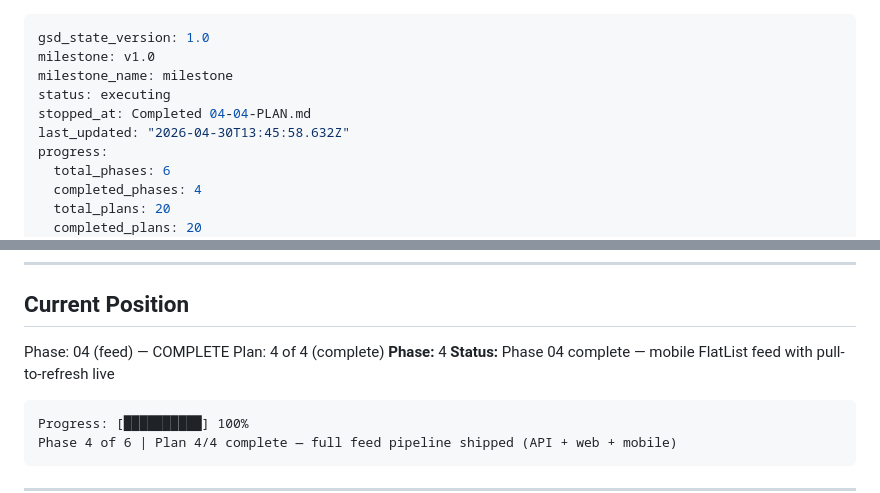
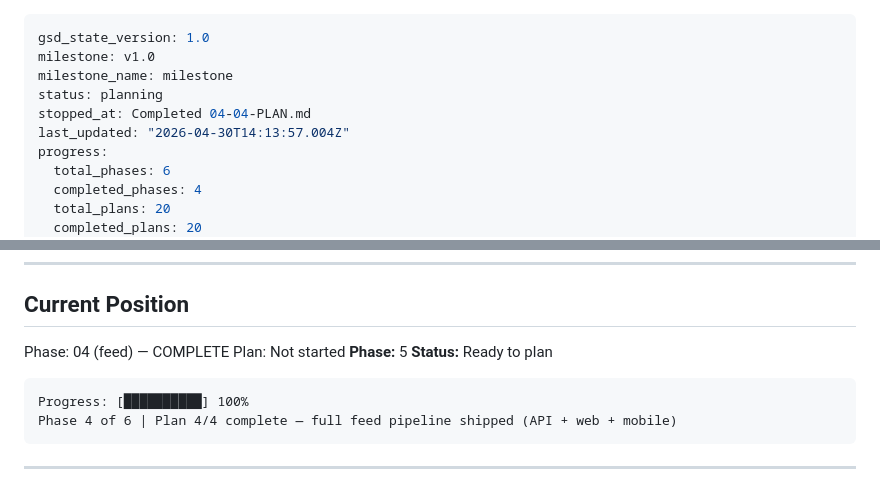
Before and after one commit to sydney-cole/lunchboxd, a Markdown page: .planning/STATE.md, 2 parts joined by grey strips. Rendered like a GitHub page.

Commit message:
docs(phase-04): complete phase execution .planning/ROADMAP.md .planning/STATE.md .planning/REQUIREMENTS.md .planning/phases/04-feed/04-VERIFICATION.md

````diff
--- a/.planning/STATE.md
+++ b/.planning/STATE.md
@@ -2,9 +2,9 @@
 gsd_state_version: 1.0
 milestone: v1.0
 milestone_name: milestone
-status: executing
+status: planning
 stopped_at: Completed 04-04-PLAN.md
-last_updated: "2026-04-30T13:45:58.632Z"
+last_updated: "2026-04-30T14:13:57.004Z"
 progress:
   total_phases: 6
   completed_phases: 4
@@ -31,9 +31,9 @@ progress:
 ## Current Position
 
 Phase: 04 (feed) — COMPLETE
-Plan: 4 of 4 (complete)
-**Phase:** 4
-**Status:** Phase 04 complete — mobile FlatList feed with pull-to-refresh live
+Plan: Not started
+**Phase:** 5
+**Status:** Ready to plan
 
 ```
 Progress: [██████████] 100%
````
Also changed, not shown: .planning/ROADMAP.md (+1 -1 lines).
